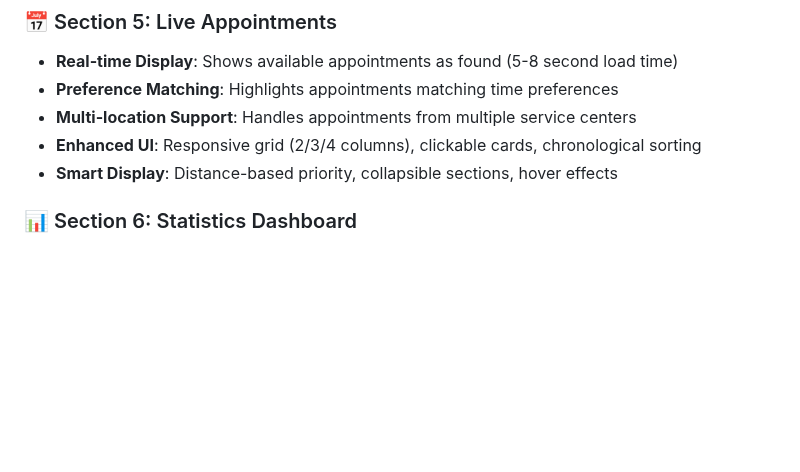
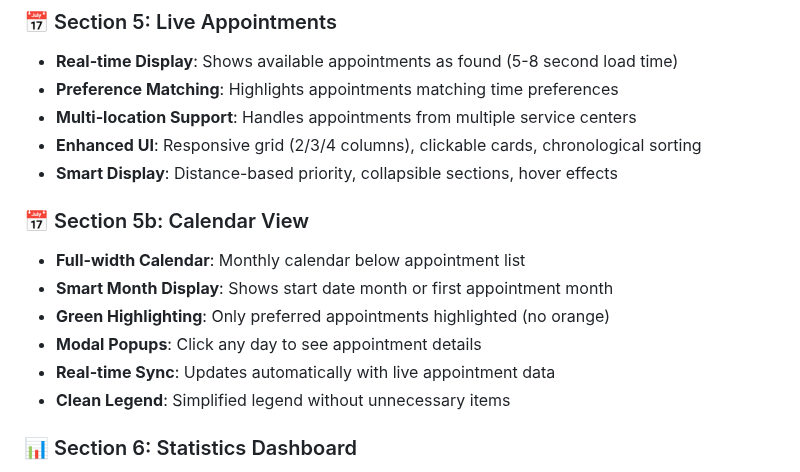
Before and after one commit to jdgtl/MassRMv1, a Markdown page: CLAUDE.md, the part around one of its changes. Rendered like a GitHub page; blank space fills up the shorter version.

```diff
--- a/CLAUDE.md
+++ b/CLAUDE.md
@@ -39,6 +40,14 @@
 - **Multi-location Support**: Handles appointments from multiple service centers
 - **Enhanced UI**: Responsive grid (2/3/4 columns), clickable cards, chronological sorting
 - **Smart Display**: Distance-based priority, collapsible sections, hover effects
+
+### 📅 Section 5b: Calendar View
+- **Full-width Calendar**: Monthly calendar below appointment list
+- **Smart Month Display**: Shows start date month or first appointment month
+- **Green Highlighting**: Only preferred appointments highlighted (no orange)
+- **Modal Popups**: Click any day to see appointment details
+- **Real-time Sync**: Updates automatically with live appointment data
+- **Clean Legend**: Simplified legend without unnecessary items
 
 ### 📊 Section 6: Statistics Dashboard
 - **Live Metrics**: Checks performed, appointments found, notifications sent
```
Also changed, not shown: other parts of CLAUDE.md (+19 -13 lines), README.md (+5 -1 lines).
